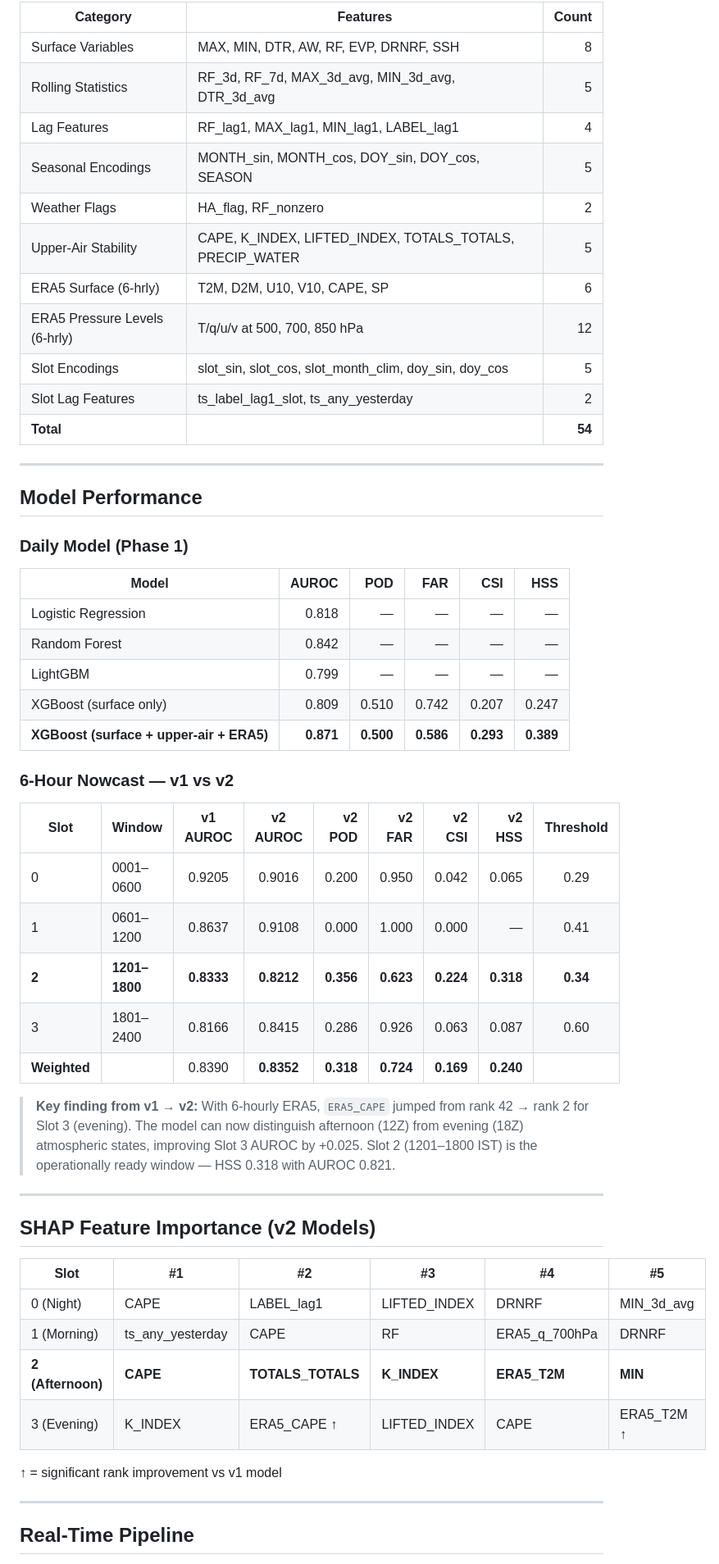
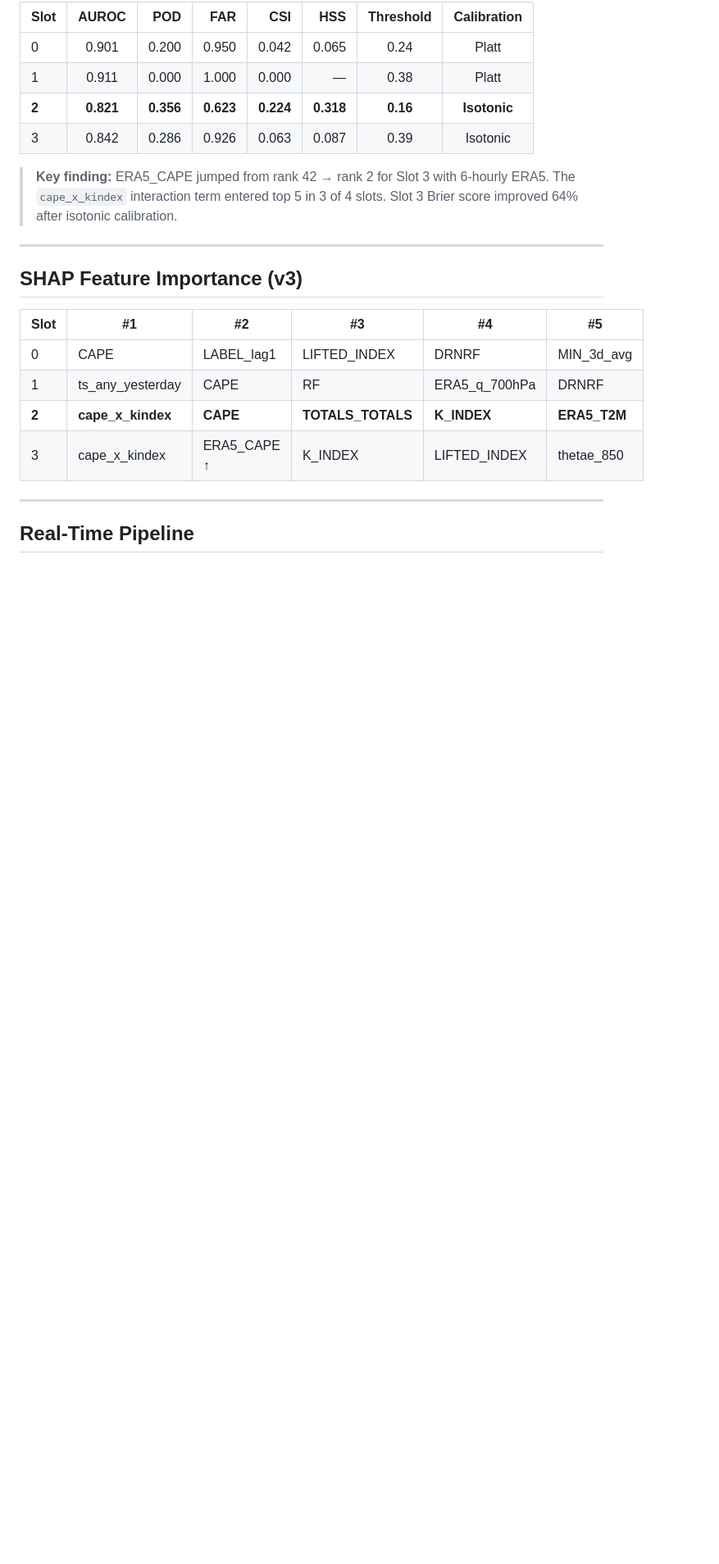
Before and after one commit to Aprameya05/CSIR-Thunderstorm-Bengaluru, a Markdown page: README.md, the part around one of its changes. Shown at 82% size. Rendered like a GitHub page; blank space fills up the shorter version.

```diff
--- a/README.md
+++ b/README.md
@@ -54,56 +101,23 @@ Labels derived from IMD Table-II weather type codes (T=9 = Thunderstorm) and G-c
 
-| Category | Features | Count |
-|----------|----------|------:|
-| Surface Variables | MAX, MIN, DTR, AW, RF, EVP, DRNRF, SSH | 8 |
-| Rolling Statistics | RF_3d, RF_7d, MAX_3d_avg, MIN_3d_avg, DTR_3d_avg | 5 |
-| Lag Features | RF_lag1, MAX_lag1, MIN_lag1, LABEL_lag1 | 4 |
-| Seasonal Encodings | MONTH_sin, MONTH_cos, DOY_sin, DOY_cos, SEASON | 5 |
-| Weather Flags | HA_flag, RF_nonzero | 2 |
-| Upper-Air Stability | CAPE, K_INDEX, LIFTED_INDEX, TOTALS_TOTALS, PRECIP_WATER | 5 |
-| ERA5 Surface (6-hrly) | T2M, D2M, U10, V10, CAPE, SP | 6 |
-| ERA5 Pressure Levels (6-hrly) | T/q/u/v at 500, 700, 850 hPa | 12 |
-| Slot Encodings | slot_sin, slot_cos, slot_month_clim, doy_sin, doy_cos | 5 |
-| Slot Lag Features | ts_label_lag1_slot, ts_any_yesterday | 2 |
-| **Total** | | **54** |
+| Slot | AUROC | POD | FAR | CSI | HSS | Threshold | Calibration |
+|------|:-----:|----:|----:|----:|----:|:---------:|:-----------:|
+| 0 | 0.901 | 0.200 | 0.950 | 0.042 | 0.065 | 0.24 | Platt |
+| 1 | 0.911 | 0.000 | 1.000 | 0.000 | — | 0.38 | Platt |
+| **2** | **0.821** | **0.356** | **0.623** | **0.224** | **0.318** | **0.16** | **Isotonic** |
+| 3 | 0.842 | 0.286 | 0.926 | 0.063 | 0.087 | 0.39 | Isotonic |
+
+> **Key finding:** ERA5_CAPE jumped from rank 42 → rank 2 for Slot 3 with 6-hourly ERA5. The `cape_x_kindex` interaction term entered top 5 in 3 of 4 slots. Slot 3 Brier score improved 64% after isotonic calibration.
 
 ---
 
-## Model Performance
-
-### Daily Model (Phase 1)
-
-| Model | AUROC | POD | FAR | CSI | HSS |
-|-------|------:|----:|----:|----:|----:|
-| Logistic Regression | 0.818 | — | — | — | — |
-| Random Forest | 0.842 | — | — | — | — |
-| LightGBM | 0.799 | — | — | — | — |
-| XGBoost (surface only) | 0.809 | 0.510 | 0.742 | 0.207 | 0.247 |
-| **XGBoost (surface + upper-air + ERA5)** | **0.871** | **0.500** | **0.586** | **0.293** | **0.389** |
-
-### 6-Hour Nowcast — v1 vs v2
-
-| Slot | Window | v1 AUROC | v2 AUROC | v2 POD | v2 FAR | v2 CSI | v2 HSS | Threshold |
-|------|--------|:--------:|:--------:|-------:|-------:|-------:|-------:|:---------:|
-| 0 | 0001–0600 | 0.9205 | 0.9016 | 0.200 | 0.950 | 0.042 | 0.065 | 0.29 |
-| 1 | 0601–1200 | 0.8637 | 0.9108 | 0.000 | 1.000 | 0.000 | — | 0.41 |
-| **2** | **1201–1800** | **0.8333** | **0.8212** | **0.356** | **0.623** | **0.224** | **0.318** | **0.34** |
-| 3 | 1801–2400 | 0.8166 | 0.8415 | 0.286 | 0.926 | 0.063 | 0.087 | 0.60 |
-| **Weighted** | | 0.8390 | **0.8352** | **0.318** | **0.724** | **0.169** | **0.240** | |
-
-> **Key finding from v1 → v2:** With 6-hourly ERA5, `ERA5_CAPE` jumped from rank 42 → rank 2 for Slot 3 (evening). The model can now distinguish afternoon (12Z) from evening (18Z) atmospheric states, improving Slot 3 AUROC by +0.025. Slot 2 (1201–1800 IST) is the operationally ready window — HSS 0.318 with AUROC 0.821.
-
----
-
-## SHAP Feature Importance (v2 Models)
+## SHAP Feature Importance (v3)
 
 | Slot | #1 | #2 | #3 | #4 | #5 |
 |------|----|----|----|----|-----|
-| 0 (Night) | CAPE | LABEL_lag1 | LIFTED_INDEX | DRNRF | MIN_3d_avg |
-| 1 (Morning) | ts_any_yesterday | CAPE | RF | ERA5_q_700hPa | DRNRF |
-| **2 (Afternoon)** | **CAPE** | **TOTALS_TOTALS** | **K_INDEX** | **ERA5_T2M** | **MIN** |
-| 3 (Evening) | K_INDEX | ERA5_CAPE ↑ | LIFTED_INDEX | CAPE | ERA5_T2M ↑ |
-
-↑ = significant rank improvement vs v1 model
+| 0 | CAPE | LABEL_lag1 | LIFTED_INDEX | DRNRF | MIN_3d_avg |
+| 1 | ts_any_yesterday | CAPE | RF | ERA5_q_700hPa | DRNRF |
+| **2** | **cape_x_kindex** | **CAPE** | **TOTALS_TOTALS** | **K_INDEX** | **ERA5_T2M** |
+| 3 | cape_x_kindex | ERA5_CAPE ↑ | K_INDEX | LIFTED_INDEX | thetae_850 |
 
 ---
 
```
Also changed, not shown: other parts of README.md (+122 -127 lines).
